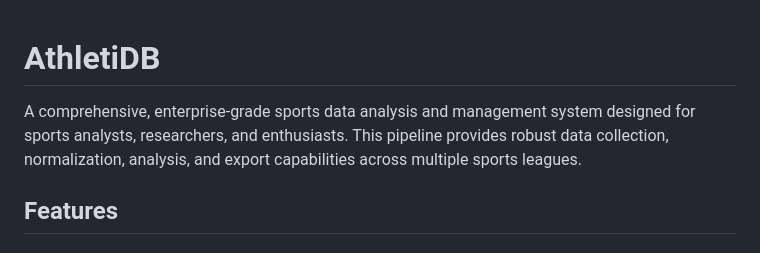
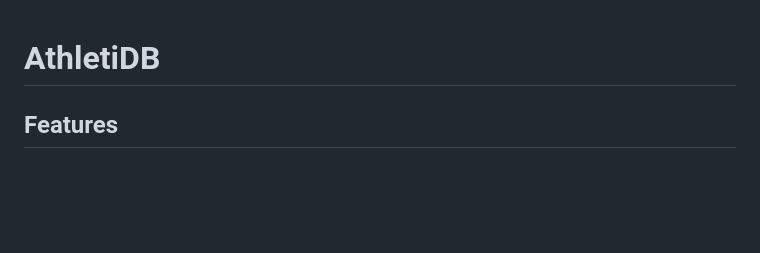
Before and after one commit to jrb00013/AthletiDB, a Markdown page: README.md, the part around the change. Rendered like a GitHub page; blank space fills up the shorter version.

```diff
--- a/README.md
+++ b/README.md
@@ -1,6 +1,4 @@
 # AthletiDB
-
-A comprehensive, enterprise-grade sports data analysis and management system designed for sports analysts, researchers, and enthusiasts. This pipeline provides robust data collection, normalization, analysis, and export capabilities across multiple sports leagues.
 
 ## Features
 
```
